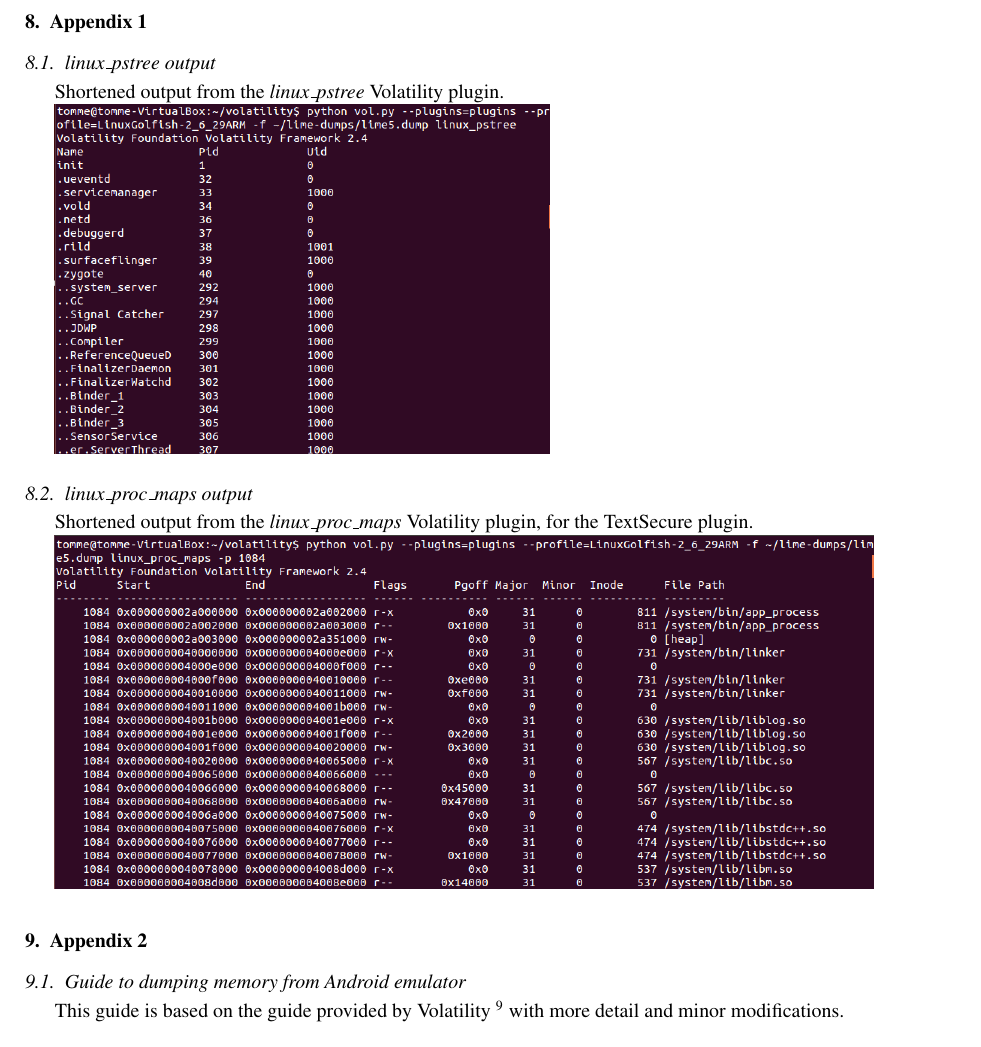
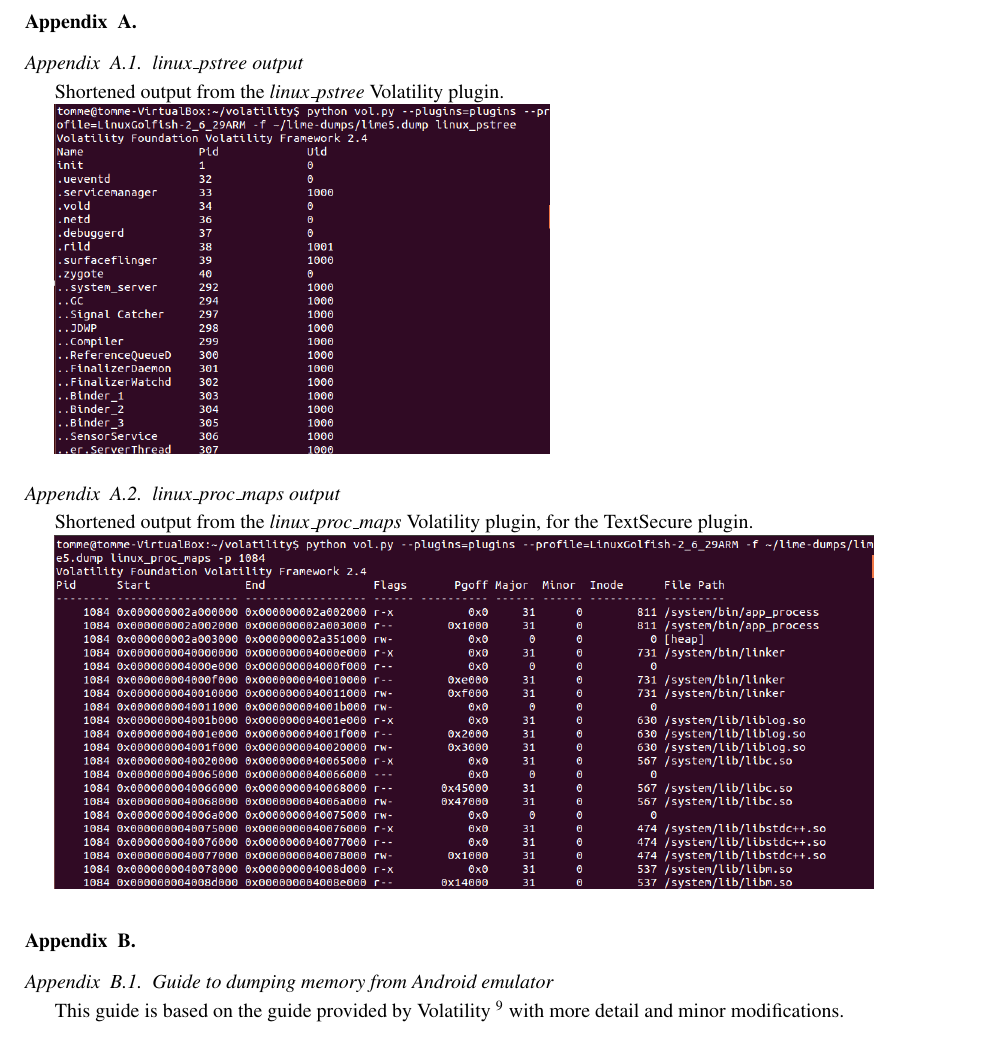
Before and after one commit to DownGoat/massive-tribble, a LaTeX paper (report/report.tex, which reads report/appendix/appendix1.tex, report/appendix/appendix2.tex): part of page 11 of 13, cut so that both start at the same text. Compiled offline with pdfLaTeX.

Commit message:
Fixed appendicies

```diff
--- a/report/appendix/appendix1.tex
+++ b/report/appendix/appendix1.tex
@@ -1,4 +1,4 @@
-\section{Appendix 1}
+\section{}
 
 \subsection{linux\_pstree output}\label{pstree}
 Shortened output from the \textit{linux\_pstree} Volatility plugin.
--- a/report/appendix/appendix2.tex
+++ b/report/appendix/appendix2.tex
@@ -6,7 +6,7 @@
   \hyphenchar\font=`\-% allowing hyphenation
 }
 
-\section{Appendix 2}
+        \section{}
 \subsection{Guide to dumping memory from Android emulator}\label{guide}
   This guide is based on the guide provided by Volatility \footnote{\url{https://github.com/volatilityfoundation/volatility/wiki/Android}}
   with more detail and minor modifications.\\
--- a/report/report.tex
+++ b/report/report.tex
@@ -265,6 +265,7 @@
 
 % \end{thebibliography}
 \newpage
+\appendix
 \input{appendix/appendix1}
 \input{appendix/appendix2}
 
```
Also changed, not shown: report/dfh.eps (renamed from report/elsevier-logo-3p.eps), report/report.pdf.
